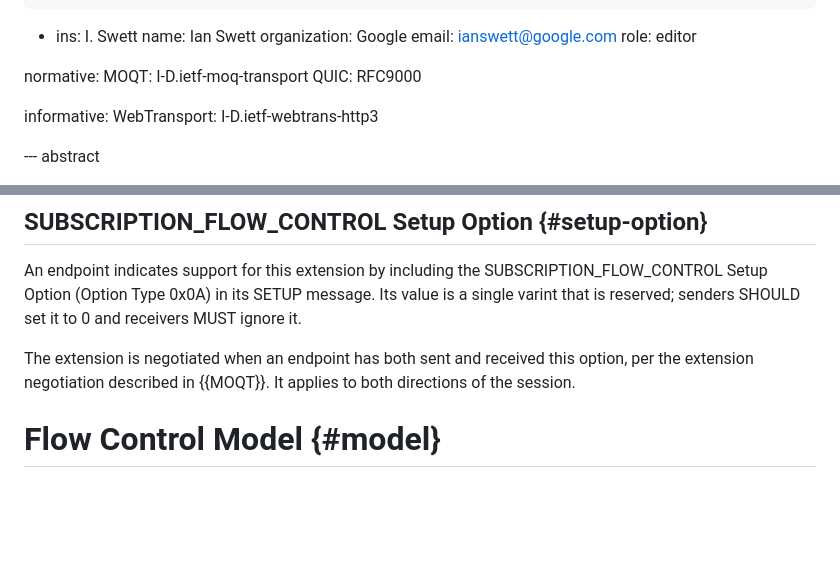
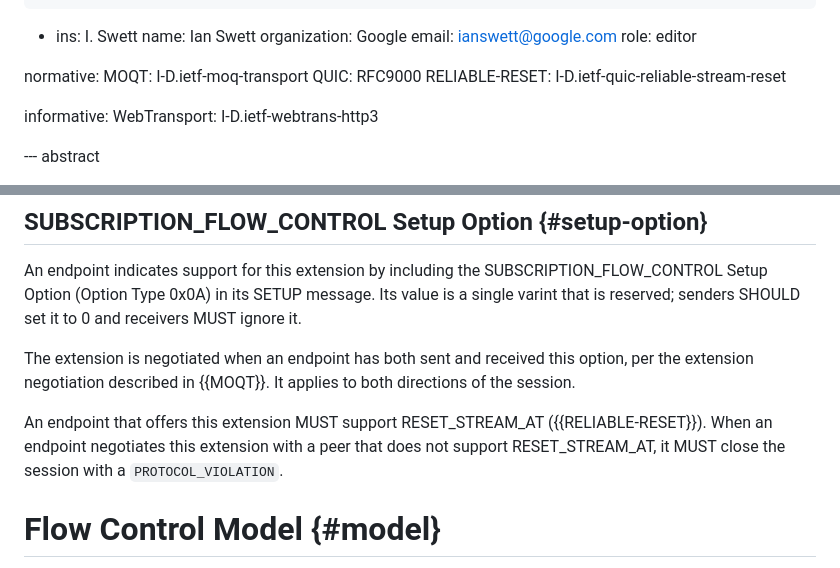
Before and after one commit to afrind/draft-frindell-moq-subscription-flow-control, a Markdown page: draft-frindell-moq-subscription-flow-control.md, 2 parts joined by grey strips. GitHub-like rendering; blank space fills up the shorter version.

```diff
--- a/draft-frindell-moq-subscription-flow-control.md
+++ b/draft-frindell-moq-subscription-flow-control.md
@@ -45,6 +45,7 @@ author:
 normative:
   MOQT: I-D.ietf-moq-transport
   QUIC: RFC9000
+  RELIABLE-RESET: I-D.ietf-quic-reliable-stream-reset
 
 informative:
   WebTransport: I-D.ietf-webtrans-http3
@@ -99,6 +100,11 @@ The extension is negotiated when an endpoint has both sent and received this
 option, per the extension negotiation described in {{MOQT}}. It applies to both
 directions of the session.
 
+An endpoint that offers this extension MUST support RESET_STREAM_AT
+({{RELIABLE-RESET}}). When an endpoint negotiates this extension with a peer
+that does not support RESET_STREAM_AT, it MUST close the session with a
+`PROTOCOL_VIOLATION`.
+
 # Flow Control Model {#model}
 
 A subscriber sets a subscription's initial limits by including the MAX_SUB_STREAMS
```
Also changed, not shown: other parts of draft-frindell-moq-subscription-flow-control.md (+36 -7 lines).
